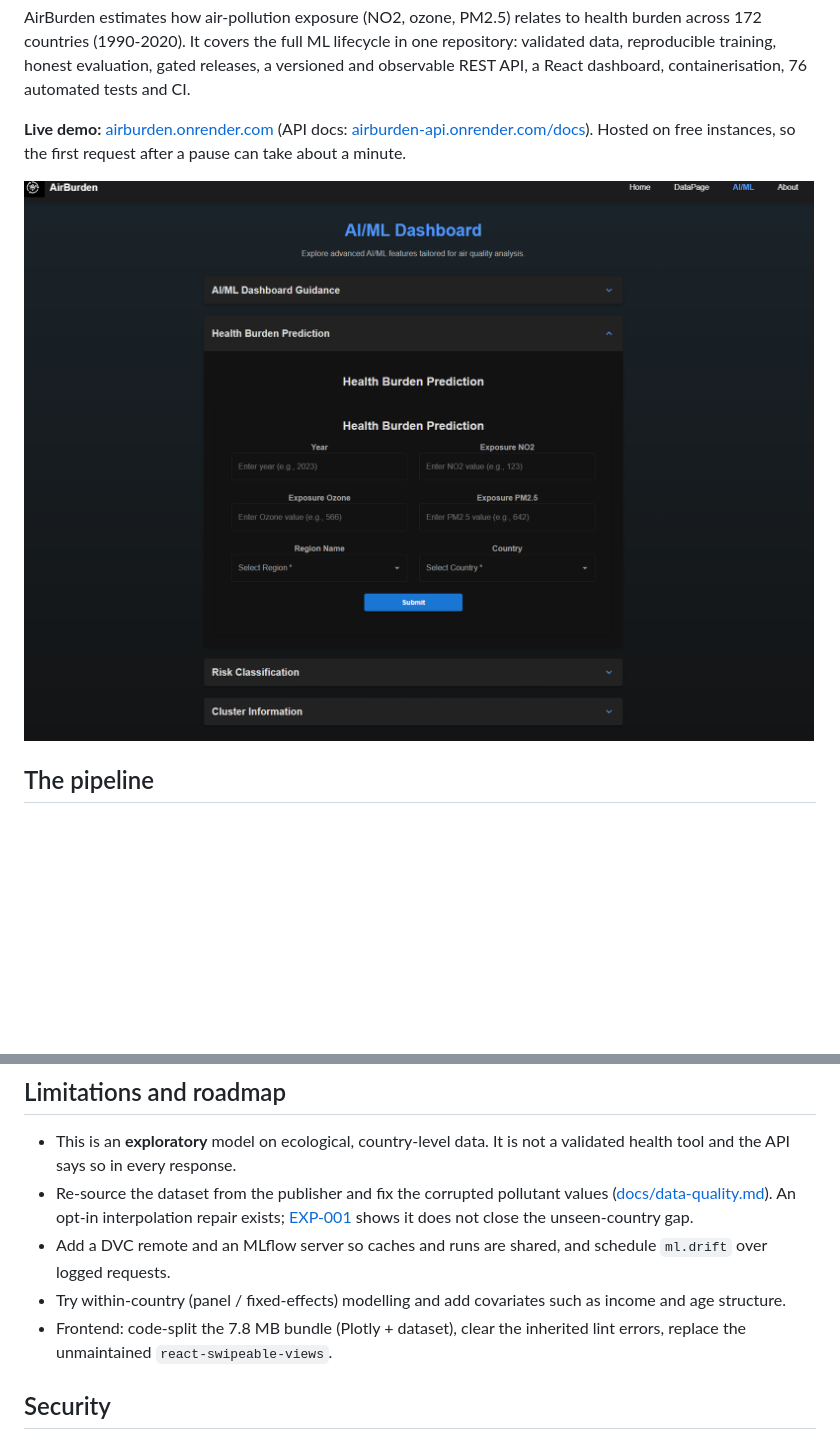
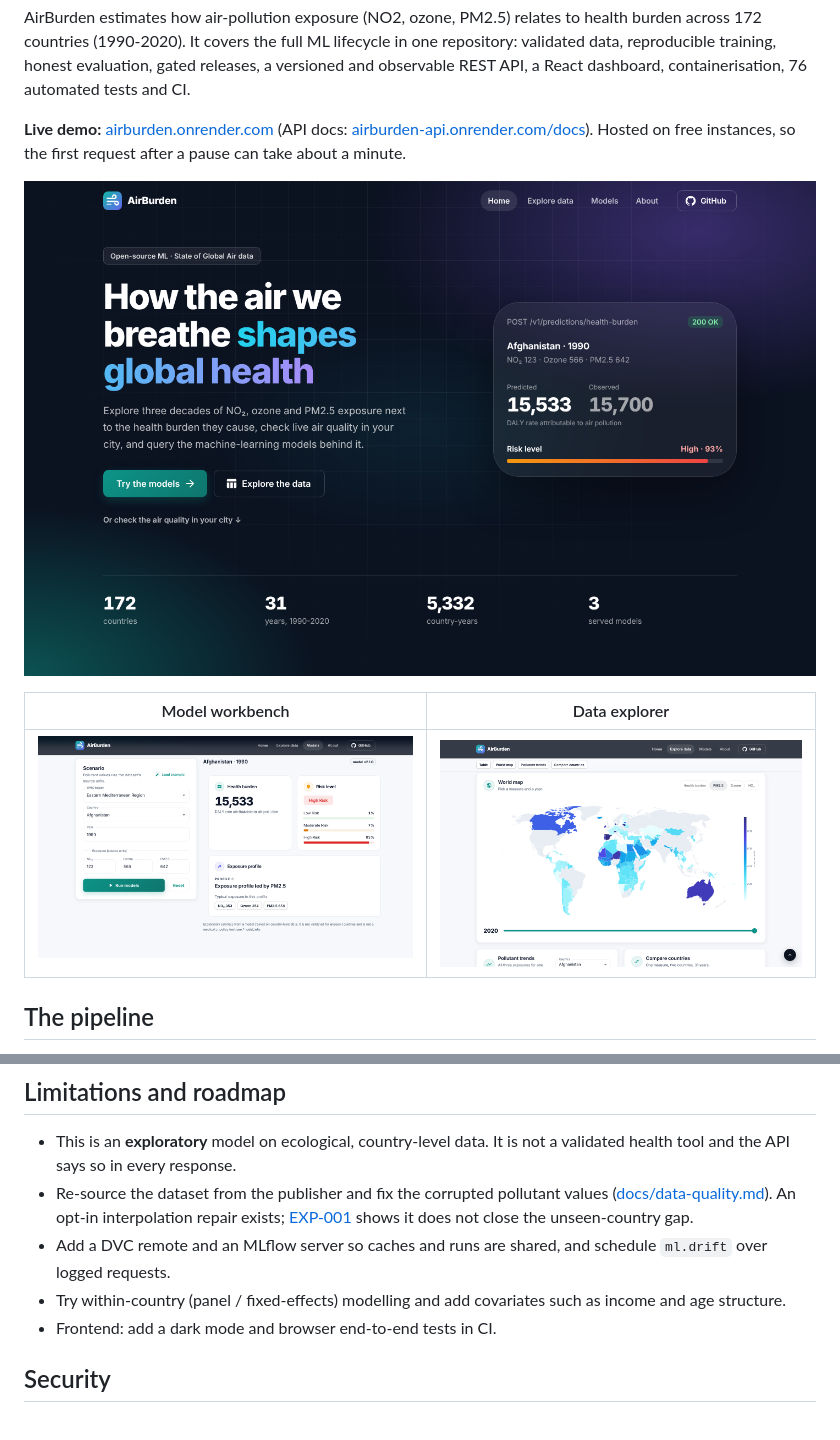
Before and after one commit to prattaybanik03/airburden, a Markdown page: README.md, 2 parts joined by grey strips. Rendered like a GitHub page; pictures changed too: docs/img/explorer.png (added), docs/img/home.png (added), docs/img/prediction.png; blank space fills up the shorter version.

Commit message:
docs(readme): new screenshots of the redesigned dashboard

```diff
--- a/README.md
+++ b/README.md
@@ -10,7 +10,11 @@ AirBurden estimates how air-pollution exposure (NO2, ozone, PM2.5) relates to he
 
 **Live demo:** [airburden.onrender.com](https://airburden.onrender.com) (API docs: [airburden-api.onrender.com/docs](https://airburden-api.onrender.com/docs)). Hosted on free instances, so the first request after a pause can take about a minute.
 
-![Prediction screen](docs/img/prediction.png)
+![AirBurden home page](docs/img/home.png)
+
+| Model workbench | Data explorer |
+|---|---|
+| ![Model workbench](docs/img/prediction.png) | ![Data explorer](docs/img/explorer.png) |
 
 ## The pipeline
 
@@ -157,7 +161,7 @@ The full evaluation, with baselines, is in [docs/evaluation.md](docs/evaluation.
 * Re-source the dataset from the publisher and fix the corrupted pollutant values ([docs/data-quality.md](docs/data-quality.md)). An opt-in interpolation repair exists; [EXP-001](docs/experiments.md) shows it does not close the unseen-country gap.
 * Add a DVC remote and an MLflow server so caches and runs are shared, and schedule `ml.drift` over logged requests.
 * Try within-country (panel / fixed-effects) modelling and add covariates such as income and age structure.
-* Frontend: code-split the 7.8 MB bundle (Plotly + dataset), clear the inherited lint errors, replace the unmaintained `react-swipeable-views`.
+* Frontend: add a dark mode and browser end-to-end tests in CI.
 
 ## Security
 
```
